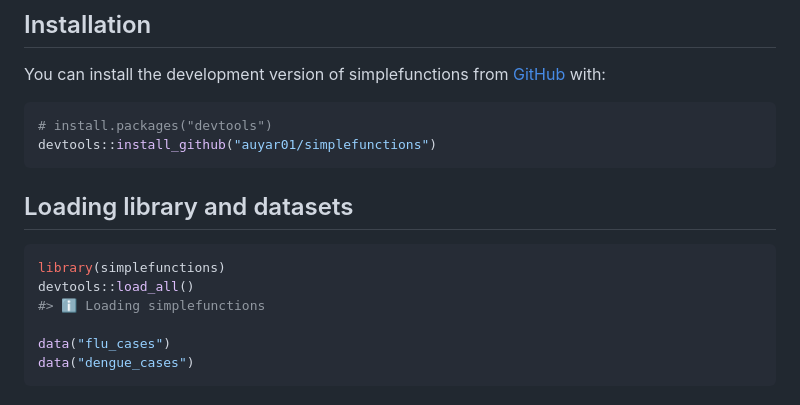
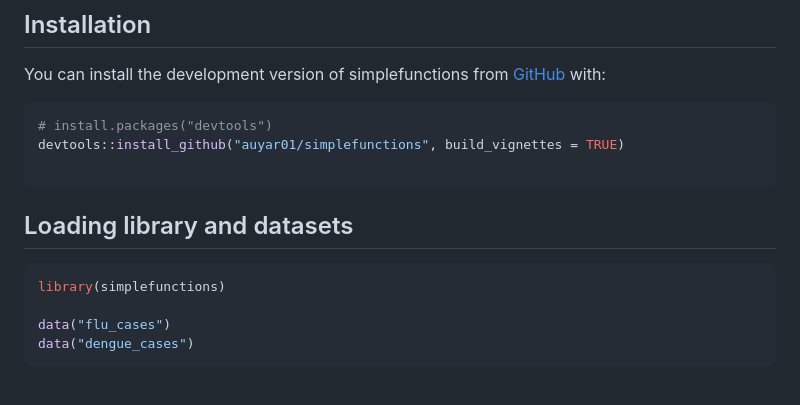
Before and after one commit to auyar01/simplefunctions, a Markdown page: README.md, the part around the change. Rendered like a GitHub page.

Commit message:
Update README.md
installation with vignette

````diff
--- a/README.md
+++ b/README.md
@@ -29,15 +29,14 @@ You can install the development version of simplefunctions from
 
 ``` r
 # install.packages("devtools")
-devtools::install_github("auyar01/simplefunctions")
+devtools::install_github("auyar01/simplefunctions", build_vignettes = TRUE)
+
 ```
 
 ## Loading library and datasets
 
 ``` r
 library(simplefunctions)
-devtools::load_all()
-#> ℹ Loading simplefunctions
 
 data("flu_cases")
 data("dengue_cases")
````
